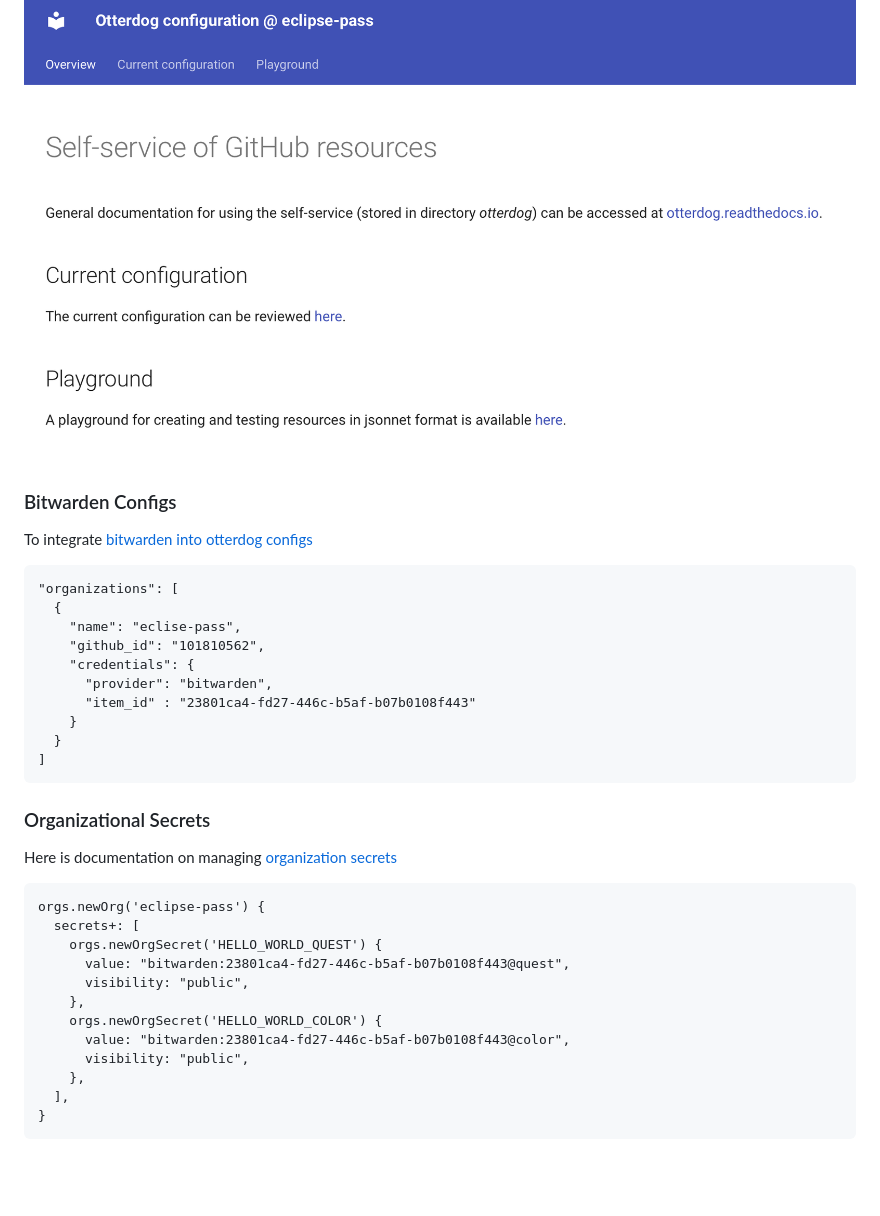
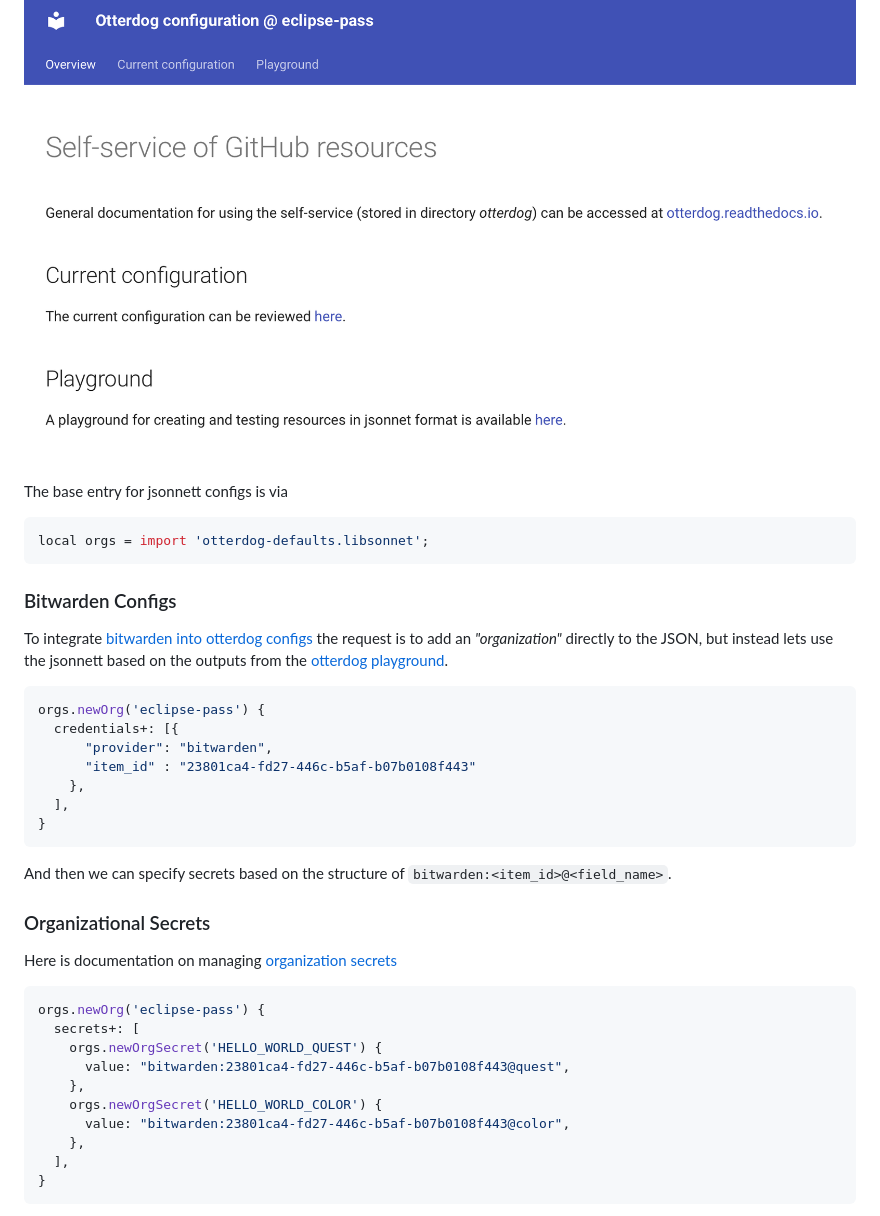
Before and after one commit to eclipse-pass/main, a Markdown page: docs/infra/otterdog.md, the part around one of its changes. Rendered like a GitHub page; blank space fills up the shorter version.

````diff
--- a/docs/infra/otterdog.md
+++ b/docs/infra/otterdog.md
@@ -12,37 +19,42 @@ and can be monitored at [eclipse-pass.org/.eclipsefdn](https://eclipse-pass.org/
 
 ![Otterdog Config Monitoring](/docs/assets/otterdog/dashboard.png)
 
+The base entry for jsonnett configs is via
+
+```javascript
+local orgs = import 'otterdog-defaults.libsonnet';
+```
+
 ### Bitwarden Configs
 
 To integrate [bitwarden into otterdog configs](https://gitlab.eclipse.org/eclipsefdn/security/otterdog#bitwarden)
+the request is to add an _"organization"_ directly to the JSON, but instead lets use the jsonnett based
+on the outputs from the [otterdog playground](http://eclipse-pass.org/.eclipsefdn/playground/).
 
-```jsonnet
-"organizations": [
-  {
-    "name": "eclise-pass",
-    "github_id": "101810562",
-    "credentials": {
+```javascript
+orgs.newOrg('eclipse-pass') {
+  credentials+: [{
       "provider": "bitwarden",
       "item_id" : "23801ca4-fd27-446c-b5af-b07b0108f443"
-    }
-  }
-]
+    },
+  ],
+}
 ```
+
+And then we can specify secrets based on the structure of `bitwarden:<item_id>@<field_name>`.
 
 ### Organizational Secrets
 
 Here is documentation on managing [organization secrets](https://otterdog.readthedocs.io/en/latest/reference/organization/secret/)
 
-```jsonnet
+```javascript
 orgs.newOrg('eclipse-pass') {
   secrets+: [
     orgs.newOrgSecret('HELLO_WORLD_QUEST') {
       value: "bitwarden:23801ca4-fd27-446c-b5af-b07b0108f443@quest",
-      visibility: "public",
     },
     orgs.newOrgSecret('HELLO_WORLD_COLOR') {
       value: "bitwarden:23801ca4-fd27-446c-b5af-b07b0108f443@color",
-      visibility: "public",
     },
   ],
 }
````
Also changed, not shown: other parts of docs/infra/otterdog.md (+7 -0 lines), docs/assets/otterdog/otterdog_sample_pr.png (added).
